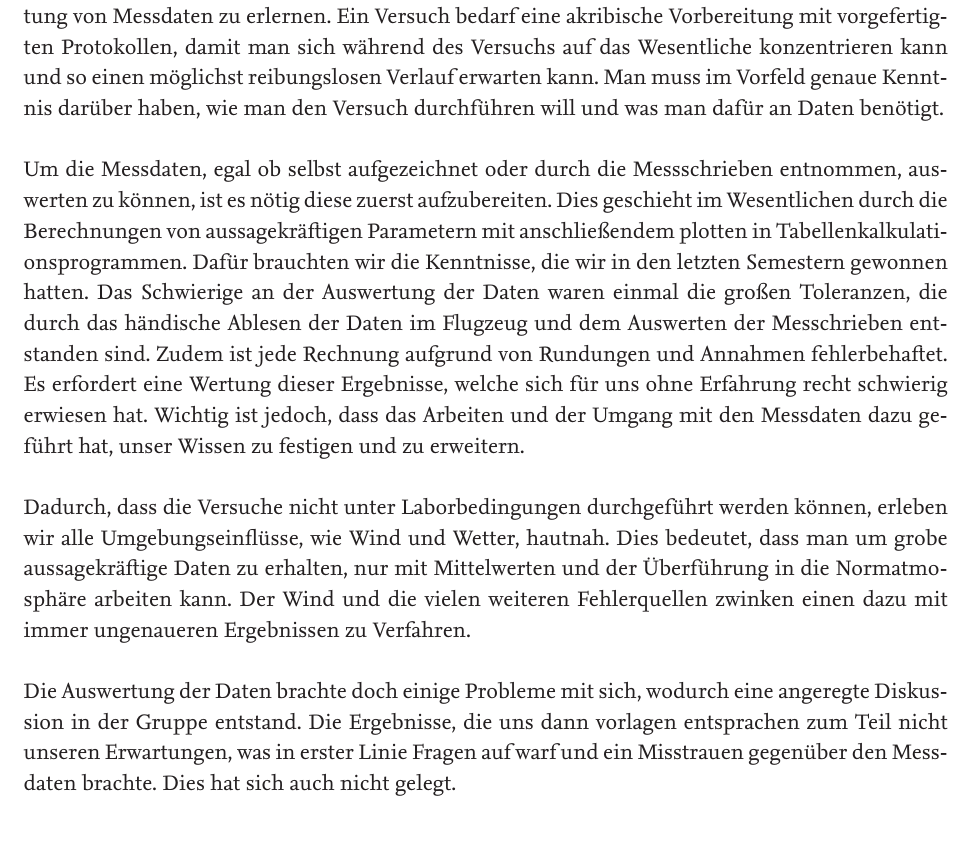
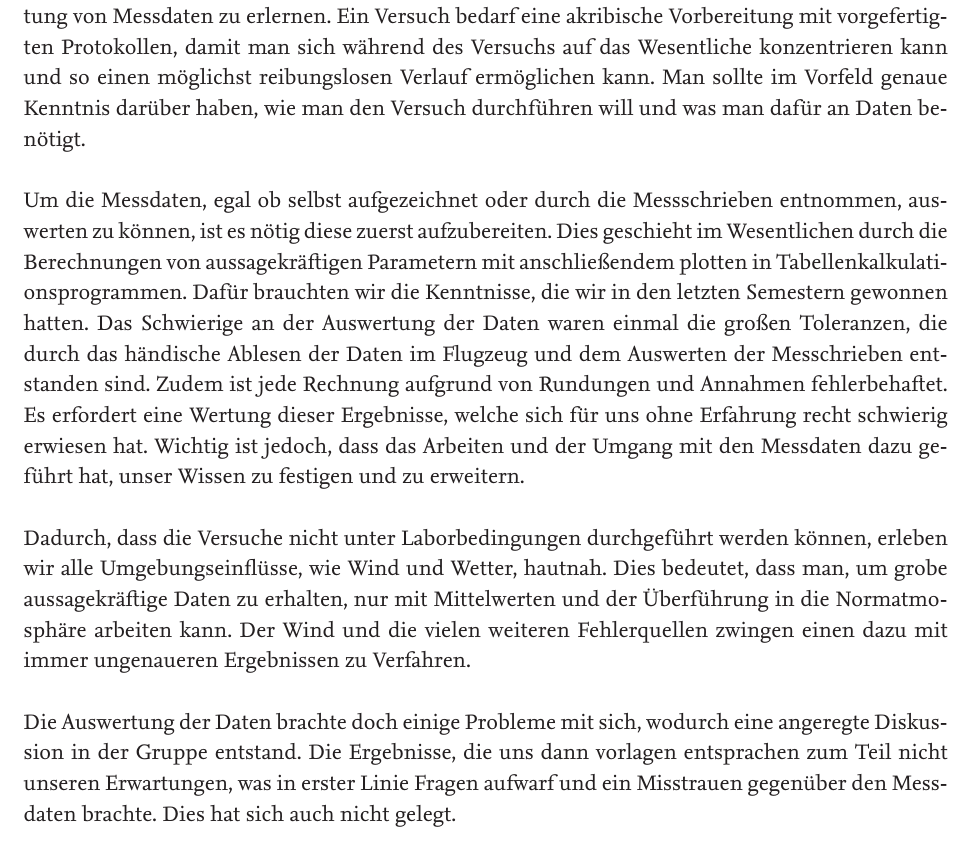
Before and after one commit to jenskarch/IFF-Labor, a LaTeX document (Bericht/Bericht.tex, which reads Bericht/Seiten/fazit.tex): part of page 40 of 47, cut so that both start at the same text, the shorter picture padded with empty space. The pictures show the PDF file Bericht/Bericht.pdf that the author committed with the source.

Commit message:
Korrektur

```diff
--- a/Bericht/Seiten/fazit.tex
+++ b/Bericht/Seiten/fazit.tex
@@ -16,10 +16,10 @@ All diese Fehler sorgen zum Schluss für ein ungenaues, vielleicht sogar unbrauc
 \newpage
 
 \section{Diskussion von Philip}
-Das Ziel dieses Labor war es die Durchführung eines Flugversuches mit anschließender Auswertung von Messdaten zu erlernen. Ein Versuch bedarf eine akribische Vorbereitung mit vorgefertigten Protokollen, damit man sich während des Versuchs auf das Wesentliche konzentrieren kann und so einen möglichst reibungslosen Verlauf erwarten kann. Man muss im Vorfeld genaue Kenntnis darüber haben, wie man den Versuch durchführen will und was man dafür an Daten benötigt. \\\\
+Das Ziel dieses Labor war es die Durchführung eines Flugversuches mit anschließender Auswertung von Messdaten zu erlernen. Ein Versuch bedarf eine akribische Vorbereitung mit vorgefertigten Protokollen, damit man sich während des Versuchs auf das Wesentliche konzentrieren kann und so einen möglichst reibungslosen Verlauf ermöglichen kann. Man sollte im Vorfeld genaue Kenntnis darüber haben, wie man den Versuch durchführen will und was man dafür an Daten benötigt. \\\\
 Um die Messdaten, egal ob selbst aufgezeichnet oder durch die Messschrieben entnommen, auswerten zu können, ist es nötig diese zuerst aufzubereiten. Dies geschieht im Wesentlichen durch die Berechnungen von aussagekräftigen Parametern mit anschließendem plotten in Tabellenkalkulationsprogrammen. Dafür brauchten wir die Kenntnisse, die wir in den letzten Semestern gewonnen hatten. Das Schwierige an der Auswertung der Daten waren einmal die großen Toleranzen, die durch das händische Ablesen der Daten im Flugzeug und dem Auswerten der Messchrieben entstanden sind. Zudem ist jede Rechnung aufgrund von Rundungen und Annahmen fehlerbehaftet. Es erfordert eine Wertung dieser Ergebnisse, welche sich für uns ohne Erfahrung recht schwierig erwiesen hat. Wichtig ist jedoch, dass das Arbeiten und der Umgang mit den Messdaten dazu geführt hat, unser Wissen zu festigen und zu erweitern.\\\\
-Dadurch, dass die Versuche nicht unter Laborbedingungen durchgeführt werden können, erleben wir alle Umgebungseinflüsse, wie Wind und Wetter, hautnah. Dies bedeutet, dass man um grobe aussagekräftige Daten zu erhalten, nur mit Mittelwerten und der Überführung in die Normatmosphäre arbeiten kann. Der Wind und die vielen weiteren Fehlerquellen zwinken einen dazu mit immer ungenaueren Ergebnissen zu Verfahren. \\\\
-Die Auswertung der Daten brachte doch einige Probleme mit sich, wodurch eine angeregte Diskussion in der Gruppe entstand. Die Ergebnisse, die uns dann vorlagen entsprachen zum Teil nicht unseren Erwartungen, was in erster Linie Fragen auf warf und ein Misstrauen gegenüber den Messdaten brachte. Dies hat sich auch nicht gelegt.
+Dadurch, dass die Versuche nicht unter Laborbedingungen durchgeführt werden können, erleben wir alle Umgebungseinflüsse, wie Wind und Wetter, hautnah. Dies bedeutet, dass man, um grobe aussagekräftige Daten zu erhalten, nur mit Mittelwerten und der Überführung in die Normatmosphäre arbeiten kann. Der Wind und die vielen weiteren Fehlerquellen zwingen einen dazu mit immer ungenaueren Ergebnissen zu Verfahren. \\\\
+Die Auswertung der Daten brachte doch einige Probleme mit sich, wodurch eine angeregte Diskussion in der Gruppe entstand. Die Ergebnisse, die uns dann vorlagen entsprachen zum Teil nicht unseren Erwartungen, was in erster Linie Fragen aufwarf und ein Misstrauen gegenüber den Messdaten brachte. Dies hat sich auch nicht gelegt.
 \\\\
 Um die Fehler zu verkleinern, wäre es hilfreich, wenn die Messdaten der Do 28 zusätzlich zu den Diagrammen noch als Zahlenwerte geliefert würden. Sowie den Wetterdaten am Tag des Messfluges. Dadurch lässt sich zumindest grob ein Urteil darüber bilden, wie in etwa die Umgebungsbedingungen waren und was für ein Wind an diesem Tag geherrscht hat.
 
```
Also changed, not shown: Bericht/Bericht.pdf.
